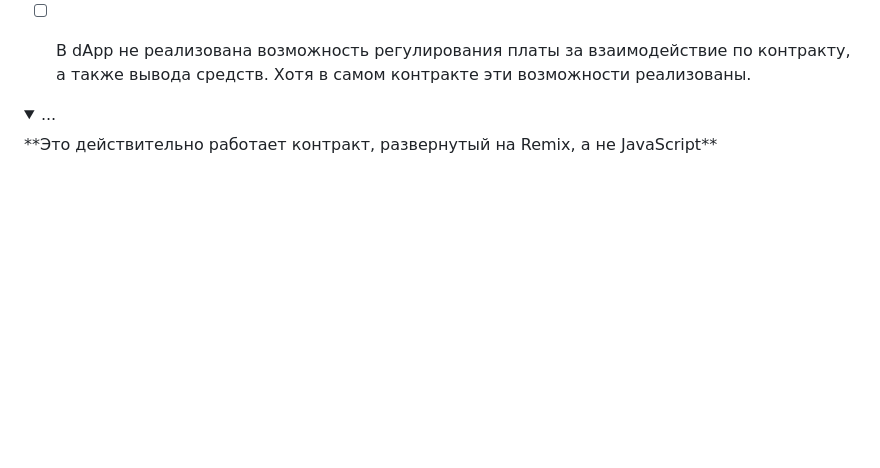
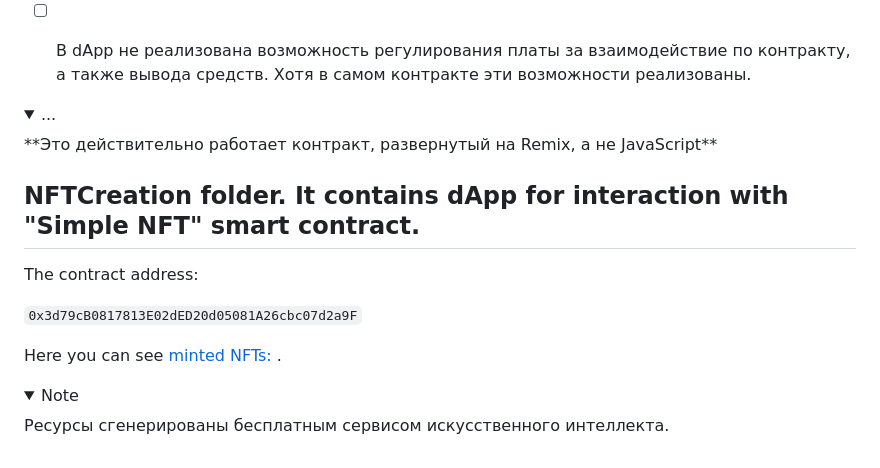
Before and after one commit to Alin0268/BC-Projects, a Markdown page: README.md, the part around the change. Drawn GitHub-style; folded sections open; blank space fills up the shorter version.

````diff
--- a/README.md
+++ b/README.md
@@ -44,3 +44,15 @@
 <details><summary>...</summary>
   **Это действительно работает контракт, развернутый на Remix, а не JavaScript**
 </details>
+
+
+## NFTCreation folder. It contains dApp for interaction with "Simple NFT" smart contract.
+
+The contract address:
+
+```0x3d79cB0817813E02dED20d05081A26cbc07d2a9F```
+
+Here you can see [minted NFTs: ](https://testnets.opensea.io/collection/testnft-296).
+<details><summary>Note</summary>
+  Ресурсы сгенерированы бесплатным сервисом искусственного интеллекта.
+</details>
````
